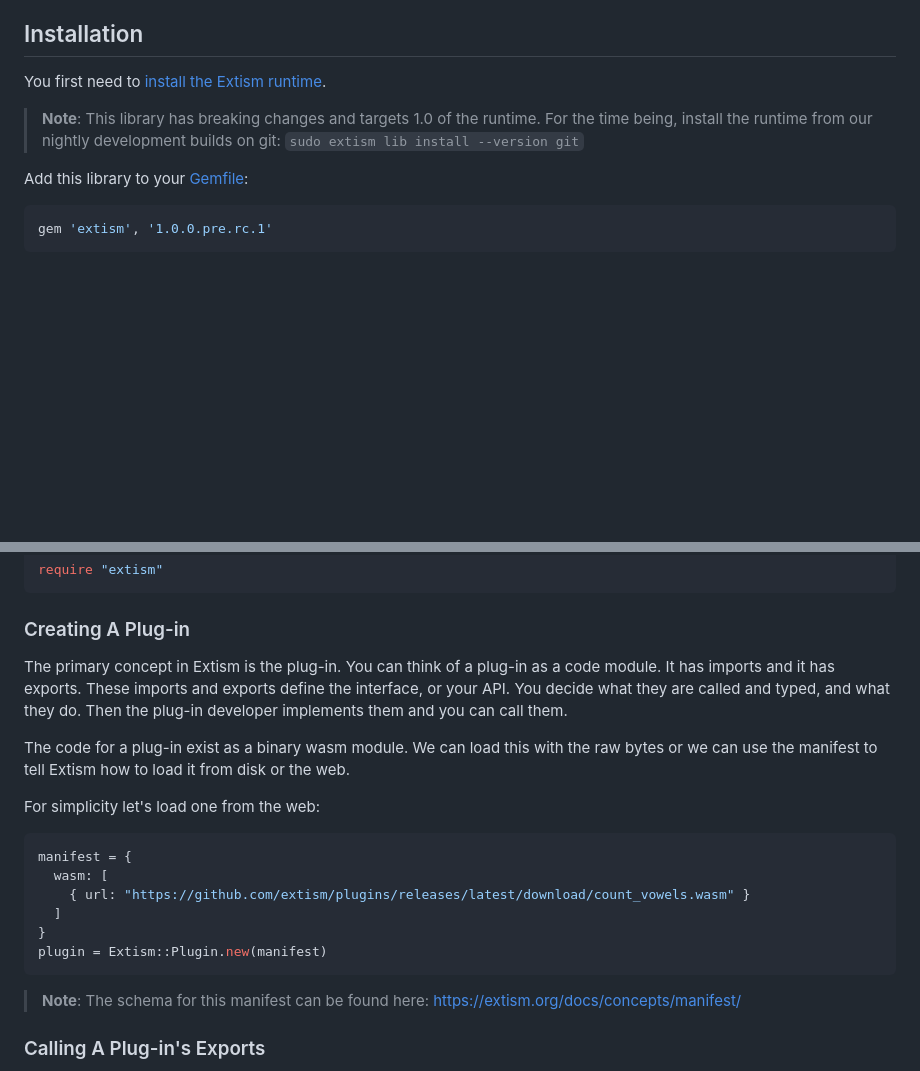
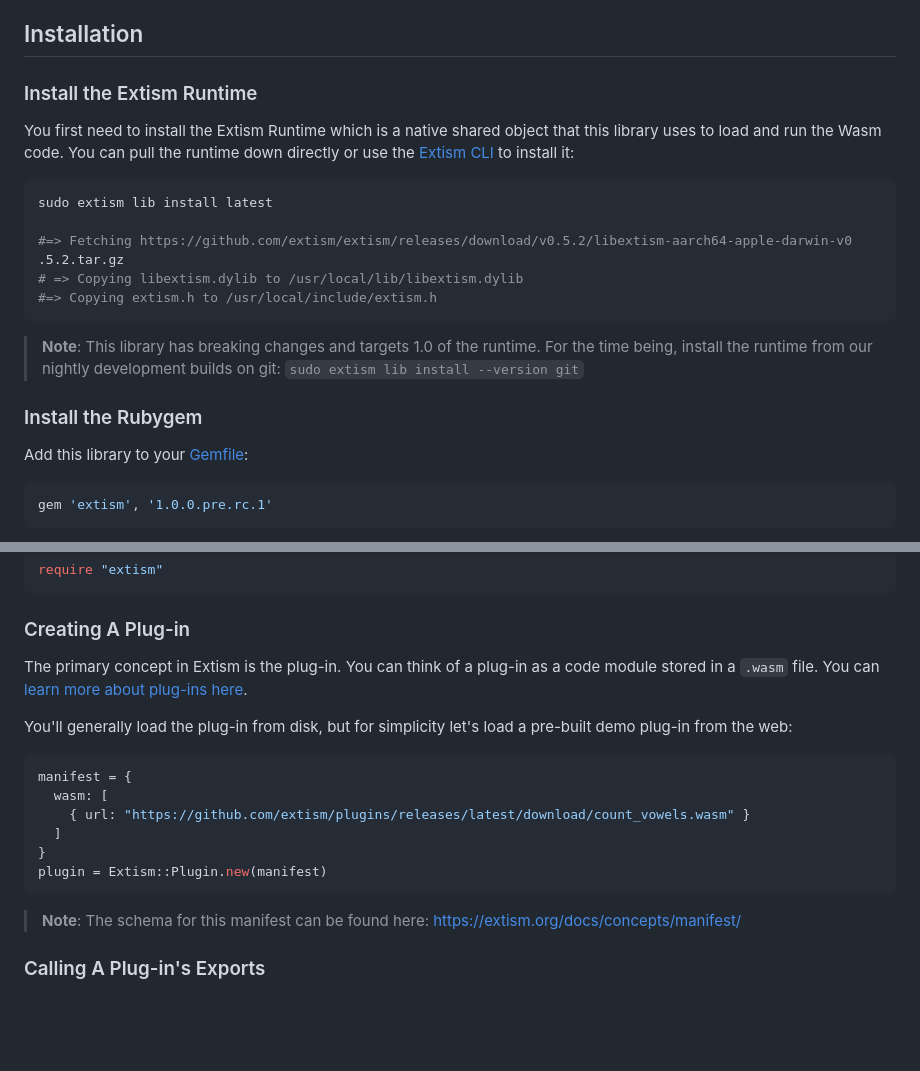
Before and after one commit to extism/ruby-sdk, a Markdown page: README.md, 2 parts joined by grey strips. Rendered like a GitHub page; blank space fills up the shorter version.

Commit message:
docs: Simplify the readme some

````diff
--- a/README.md
+++ b/README.md
@@ -6,9 +6,22 @@ This repo houses the ruby gem for integrating with the [Extism](https://extism.o
 
 ## Installation
 
-You first need to [install the Extism runtime](https://extism.org/docs/install).
+### Install the Extism Runtime
+
+You first need to install the Extism Runtime which is a native shared object that this library uses to load and run the Wasm code. You can pull the runtime down directly or use the [Extism CLI](https://github.com/extism/cli) to install it:
+
+```bash
+sudo extism lib install latest
+
+#=> Fetching https://github.com/extism/extism/releases/download/v0.5.2/libextism-aarch64-apple-darwin-v0
+.5.2.tar.gz
+# => Copying libextism.dylib to /usr/local/lib/libextism.dylib
+#=> Copying extism.h to /usr/local/include/extism.h
+```
 
 > **Note**: This library has breaking changes and targets 1.0 of the runtime. For the time being, install the runtime from our nightly development builds on git: `sudo extism lib install --version git`
+
+### Install the Rubygem
 
 Add this library to your [Gemfile](https://bundler.io/):
 
@@ -32,11 +45,9 @@ require "extism"
 
 ### Creating A Plug-in
 
-The primary concept in Extism is the plug-in. You can think of a plug-in as a code module. It has imports and it has exports. These imports and exports define the interface, or your API. You decide what they are called and typed, and what they do. Then the plug-in developer implements them and you can call them.
+The primary concept in Extism is the plug-in. You can think of a plug-in as a code module stored in a `.wasm` file. You can [learn more about plug-ins here](https://extism.org/concepts/plug-in).
 
-The code for a plug-in exist as a binary wasm module. We can load this with the raw bytes or we can use the manifest to tell Extism how to load it from disk or the web.
-
-For simplicity let's load one from the web:
+You'll generally load the plug-in from disk, but for simplicity let's load a pre-built demo plug-in from the web:
 
 ```ruby
 manifest = {
@@ -47,7 +58,7 @@ manifest = {
 plugin = Extism::Plugin.new(manifest)
 ```
 
-> **Note**: The schema for this manifest can be found here: https://extism.org/docs/concepts/manifest/
+> **Note**: The schema for this manifest can be found here: [https://extism.org/docs/concepts/manifest/](https://extism.org/docs/concepts/manifest/)
 
 ### Calling A Plug-in's Exports
 
````
Also changed, not shown: other parts of README.md (+1 -2 lines).
